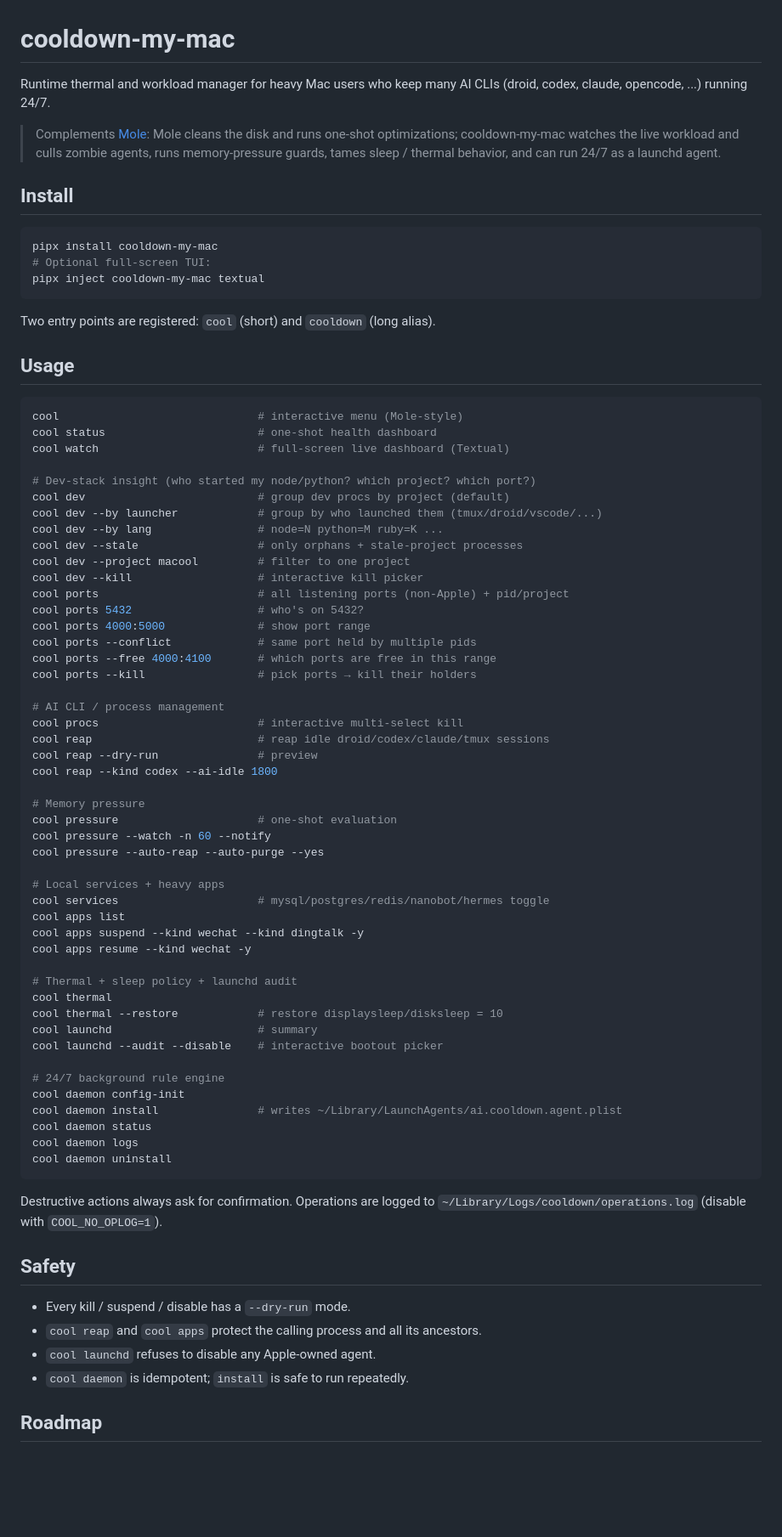
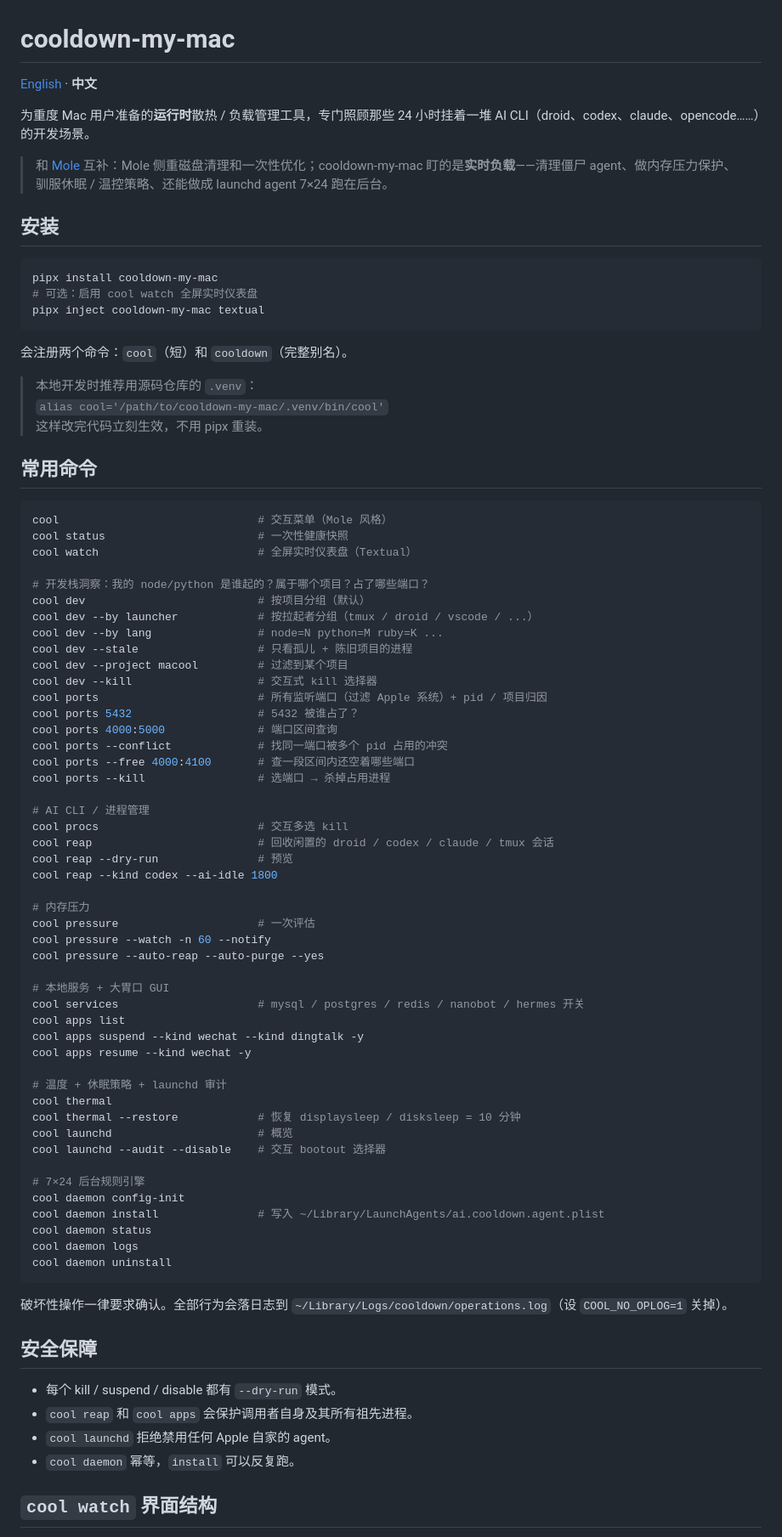
Before and after one commit to coldxiangyu163/cooldown-my-mac, a Markdown page: README.md, the part around one of its changes. Shown at 85% size. GitHub-like rendering; blank space fills up the shorter version.

````diff
--- a/README.md
+++ b/README.md
@@ -1,84 +1,85 @@
 # cooldown-my-mac
 
-Runtime thermal and workload manager for heavy Mac users who keep many AI CLIs
-(droid, codex, claude, opencode, ...) running 24/7.
+[English](./README.en.md) · **中文**
 
-> Complements [Mole](https://github.com/tw93/Mole): Mole cleans the disk and
-> runs one-shot optimizations; cooldown-my-mac watches the live workload and
-> culls zombie agents, runs memory-pressure guards, tames sleep / thermal
-> behavior, and can run 24/7 as a launchd agent.
+为重度 Mac 用户准备的**运行时**散热 / 负载管理工具，专门照顾那些 24 小时挂着一堆 AI CLI（droid、codex、claude、opencode……）的开发场景。
 
-## Install
+> 和 [Mole](https://github.com/tw93/Mole) 互补：Mole 侧重磁盘清理和一次性优化；cooldown-my-mac 盯的是**实时负载**——清理僵尸 agent、做内存压力保护、驯服休眠 / 温控策略、还能做成 launchd agent 7×24 跑在后台。
+
+## 安装
 
 ```bash
 pipx install cooldown-my-mac
-# Optional full-screen TUI:
+# 可选：启用 cool watch 全屏实时仪表盘
 pipx inject cooldown-my-mac textual
 ```
 
-Two entry points are registered: `cool` (short) and `cooldown` (long alias).
+会注册两个命令：`cool`（短）和 `cooldown`（完整别名）。
 
-## Usage
+> 本地开发时推荐用源码仓库的 `.venv`：
+> `alias cool='/path/to/cooldown-my-mac/.venv/bin/cool'`
+> 这样改完代码立刻生效，不用 pipx 重装。
+
+## 常用命令
 
 ```bash
-cool                              # interactive menu (Mole-style)
-cool status                       # one-shot health dashboard
-cool watch                        # full-screen live dashboard (Textual)
+cool                              # 交互菜单（Mole 风格）
+cool status                       # 一次性健康快照
+cool watch                        # 全屏实时仪表盘（Textual）
 
-# Dev-stack insight (who started my node/python? which project? which port?)
-cool dev                          # group dev procs by project (default)
-cool dev --by launcher            # group by who launched them (tmux/droid/vscode/...)
+# 开发栈洞察：我的 node/python 是谁起的？属于哪个项目？占了哪些端口？
+cool dev                          # 按项目分组（默认）
+cool dev --by launcher            # 按拉起者分组（tmux / droid / vscode / ...）
 cool dev --by lang                # node=N python=M ruby=K ...
-cool dev --stale                  # only orphans + stale-project processes
-cool dev --project macool         # filter to one project
-cool dev --kill                   # interactive kill picker
-cool ports                        # all listening ports (non-Apple) + pid/project
-cool ports 5432                   # who's on 5432?
-cool ports 4000:5000              # show port range
-cool ports --conflict             # same port held by multiple pids
-cool ports --free 4000:4100       # which ports are free in this range
-cool ports --kill                 # pick ports → kill their holders
+cool dev --stale                  # 只看孤儿 + 陈旧项目的进程
+cool dev --project macool         # 过滤到某个项目
+cool dev --kill                   # 交互式 kill 选择器
+cool ports                        # 所有监听端口（过滤 Apple 系统）+ pid / 项目归因
+cool ports 5432                   # 5432 被谁占了？
+cool ports 4000:5000              # 端口区间查询
+cool ports --conflict             # 找同一端口被多个 pid 占用的冲突
+cool ports --free 4000:4100       # 查一段区间内还空着哪些端口
+cool ports --kill                 # 选端口 → 杀掉占用进程
 
-# AI CLI / process management
-cool procs                        # interactive multi-select kill
-cool reap                         # reap idle droid/codex/claude/tmux sessions
-cool reap --dry-run               # preview
+# AI CLI / 进程管理
+cool procs                        # 交互多选 kill
+cool reap                         # 回收闲置的 droid / codex / claude / tmux 会话
+cool reap --dry-run               # 预览
 cool reap --kind codex --ai-idle 1800
 
-# Memory pressure
-cool pressure                     # one-shot evaluation
+# 内存压力
+cool pressure                     # 一次评估
 cool pressure --watch -n 60 --notify
 cool pressure --auto-reap --auto-purge --yes
 
-# Local services + heavy apps
-cool services                     # mysql/postgres/redis/nanobot/hermes toggle
+# 本地服务 + 大胃口 GUI
+cool services                     # mysql / postgres / redis / nanobot / hermes 开关
 cool apps list
 cool apps suspend --kind wechat --kind dingtalk -y
 cool apps resume --kind wechat -y
 
-# Thermal + sleep policy + launchd audit
+# 温度 + 休眠策略 + launchd 审计
 cool thermal
-cool thermal --restore            # restore displaysleep/disksleep = 10
-cool launchd                      # summary
-cool launchd --audit --disable    # interactive bootout picker
+cool thermal --restore            # 恢复 displaysleep / disksleep = 10 分钟
+cool launchd                      # 概览
+cool launchd --audit --disable    # 交互 bootout 选择器
 
-# 24/7 background rule engine
+# 7×24 后台规则引擎
 cool daemon config-init
-cool daemon install               # writes ~/Library/LaunchAgents/ai.cooldown.agent.plist
+cool daemon install               # 写入 ~/Library/LaunchAgents/ai.cooldown.agent.plist
 cool daemon status
 cool daemon logs
 cool daemon uninstall
 ```
 
-Destructive actions always ask for confirmation. Operations are logged to
-`~/Library/Logs/cooldown/operations.log` (disable with `COOL_NO_OPLOG=1`).
+破坏性操作一律要求确认。全部行为会落日志到 `~/Library/Logs/cooldown/operations.log`（设 `COOL_NO_OPLOG=1` 关掉）。
 
-## Safety
+## 安全保障
 
-- Every kill / suspend / disable has a `--dry-run` mode.
-- `cool reap` and `cool apps` protect the calling process and all its ancestors.
-- `cool launchd` refuses to disable any Apple-owned agent.
-- `cool daemon` is idempotent; `install` is safe to run repeatedly.
+- 每个 kill / suspend / disable 都有 `--dry-run` 模式。
+- `cool reap` 和 `cool apps` 会保护调用者自身及其所有祖先进程。
+- `cool launchd` 拒绝禁用任何 Apple 自家的 agent。
+- `cool daemon` 幂等，`install` 可以反复跑。
 
-## Roadmap
+## `cool watch` 界面结构
 
````
Also changed, not shown: other parts of README.md (+34 -13 lines), README.en.md (added, +129 -0 lines).
